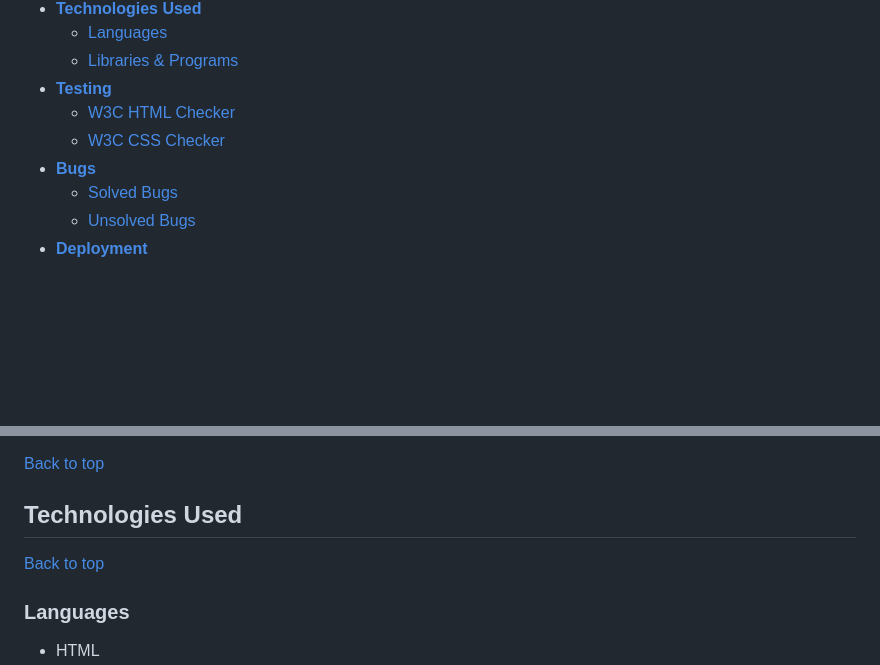
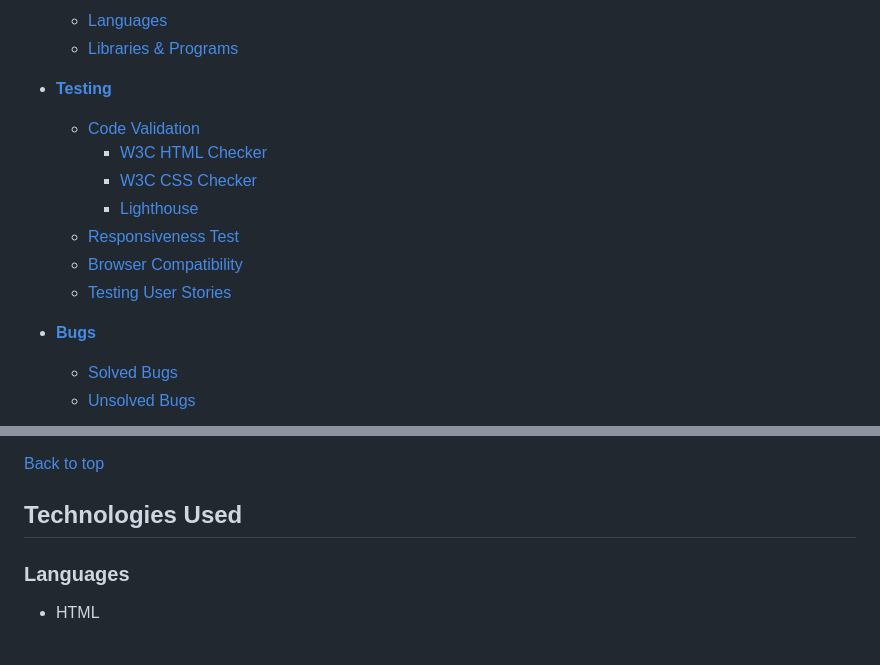
Before and after one commit to DanMorriss/jazz-platform, a Markdown page: README.md, 2 parts joined by grey strips. GitHub-like rendering; blank space fills up the shorter version.

```diff
--- a/README.md
+++ b/README.md
@@ -43,8 +43,14 @@ The Marlborough Jazz Platform is a monthly live event where jazz musicians come
     * [Languages](<#languages>)
     * [Libraries & Programs](<#libraries--programs>)
 * [**Testing**](<#testing>)
-    * [W3C HTML Checker](<#w3c-html-checker>)
-    * [W3C CSS Checker](<#w3c-css-checker>)
+    * [Code Validation](<>)
+        * [W3C HTML Checker](<#w3c-html-checker>)
+        * [W3C CSS Checker](<#w3c-css-checker>)
+        * [Lighthouse](<#lighthouse>)
+    * [Responsiveness Test](<>)
+    * [Browser Compatibility](<>)
+    * [Testing User Stories](<>)
+
 * [**Bugs**](<#bugs>)
     * [Solved Bugs](<#solved-bugs>)
     * [Unsolved Bugs](<#unsolved-bugs>)
@@ -244,8 +250,6 @@ While designing and coding the site I have tried to be as consious about the usa
 
 [Back to top](<#contents>)
 ## Technologies Used
-
-[Back to top](<#contents>)
 ### Languages
 - HTML
 - CSS
```
Also changed, not shown: other parts of README.md (+33 -3 lines).
